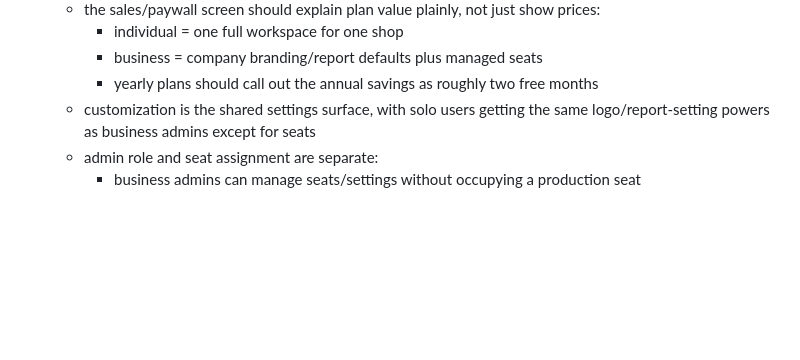
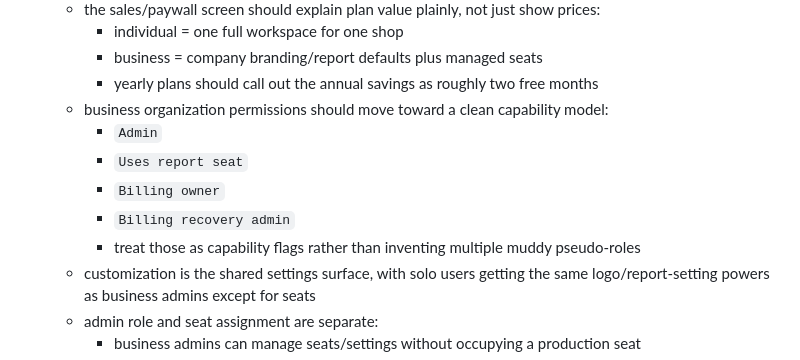
Before and after one commit to Demigodofa/material-guardian-mobile, a Markdown page: docs/material_guardian_flutter_source_of_truth.md, the part around the change. GitHub-like rendering; blank space fills up the shorter version.

Commit message:
Document org capability model in mobile notes

```diff
--- a/docs/material_guardian_flutter_source_of_truth.md
+++ b/docs/material_guardian_flutter_source_of_truth.md
@@ -49,6 +49,12 @@ Current reality:
     - individual = one full workspace for one shop
     - business = company branding/report defaults plus managed seats
     - yearly plans should call out the annual savings as roughly two free months
+  - business organization permissions should move toward a clean capability model:
+    - `Admin`
+    - `Uses report seat`
+    - `Billing owner`
+    - `Billing recovery admin`
+    - treat those as capability flags rather than inventing multiple muddy pseudo-roles
   - customization is the shared settings surface, with solo users getting the same logo/report-setting powers as business admins except for seats
   - admin role and seat assignment are separate:
     - business admins can manage seats/settings without occupying a production seat
```
